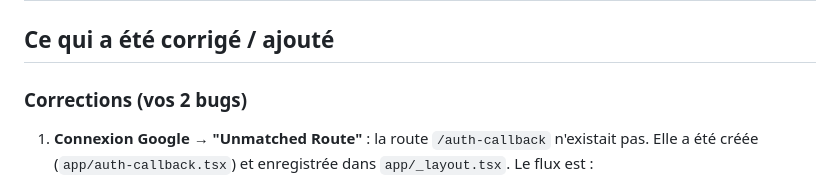
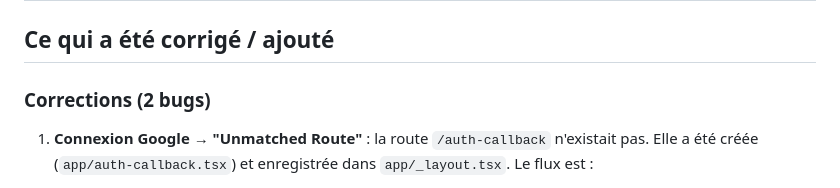
Before and after one commit to HASSAN23-5/FoodScan, a Markdown page: README.md, the part around the change. GitHub-like rendering.

Commit message:
Revise bug correction section in README
Updated README to clarify bug fixes and changes.

```diff
--- a/README.md
+++ b/README.md
@@ -2,7 +2,7 @@
 
 ## Ce qui a été corrigé / ajouté
 
-### Corrections (vos 2 bugs)
+### Corrections (2 bugs)
 
 1. **Connexion Google → "Unmatched Route"** : la route `/auth-callback`
    n'existait pas. Elle a été créée (`app/auth-callback.tsx`) et enregistrée
```
